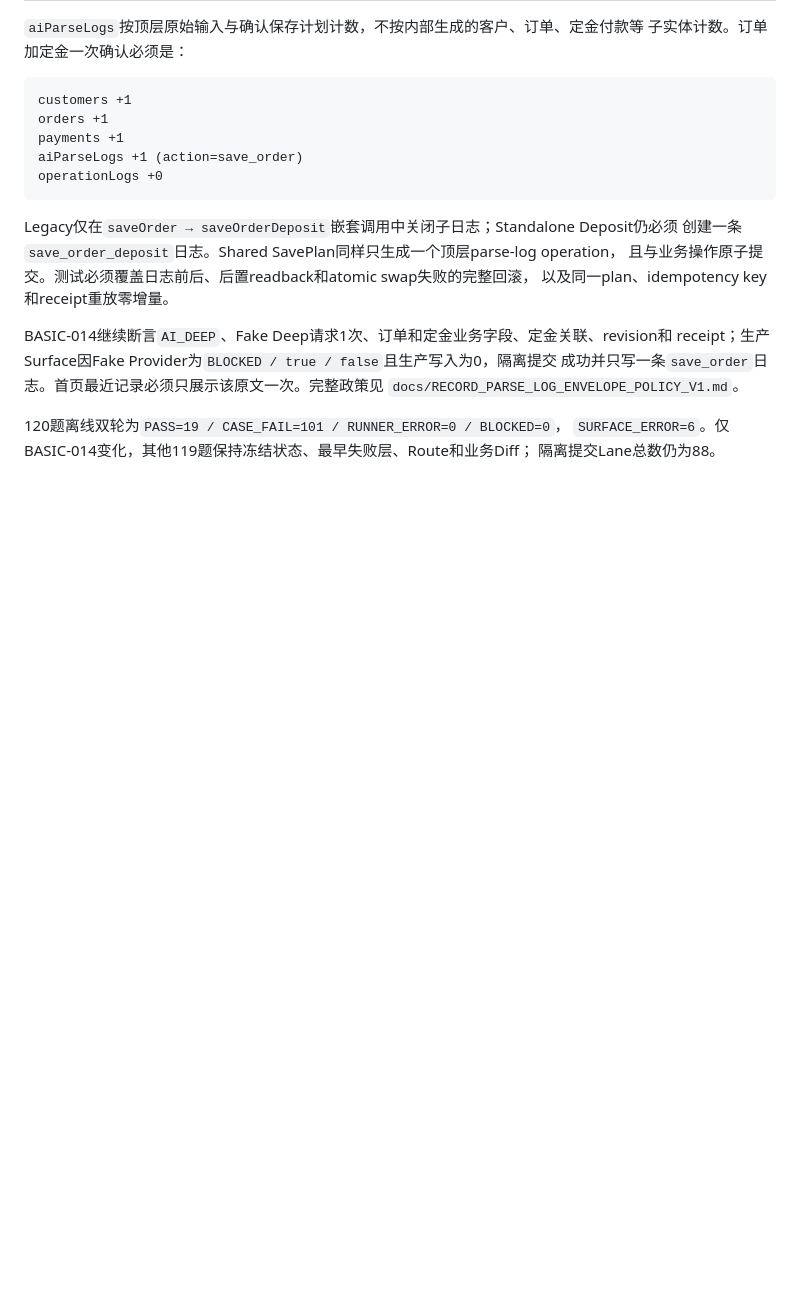
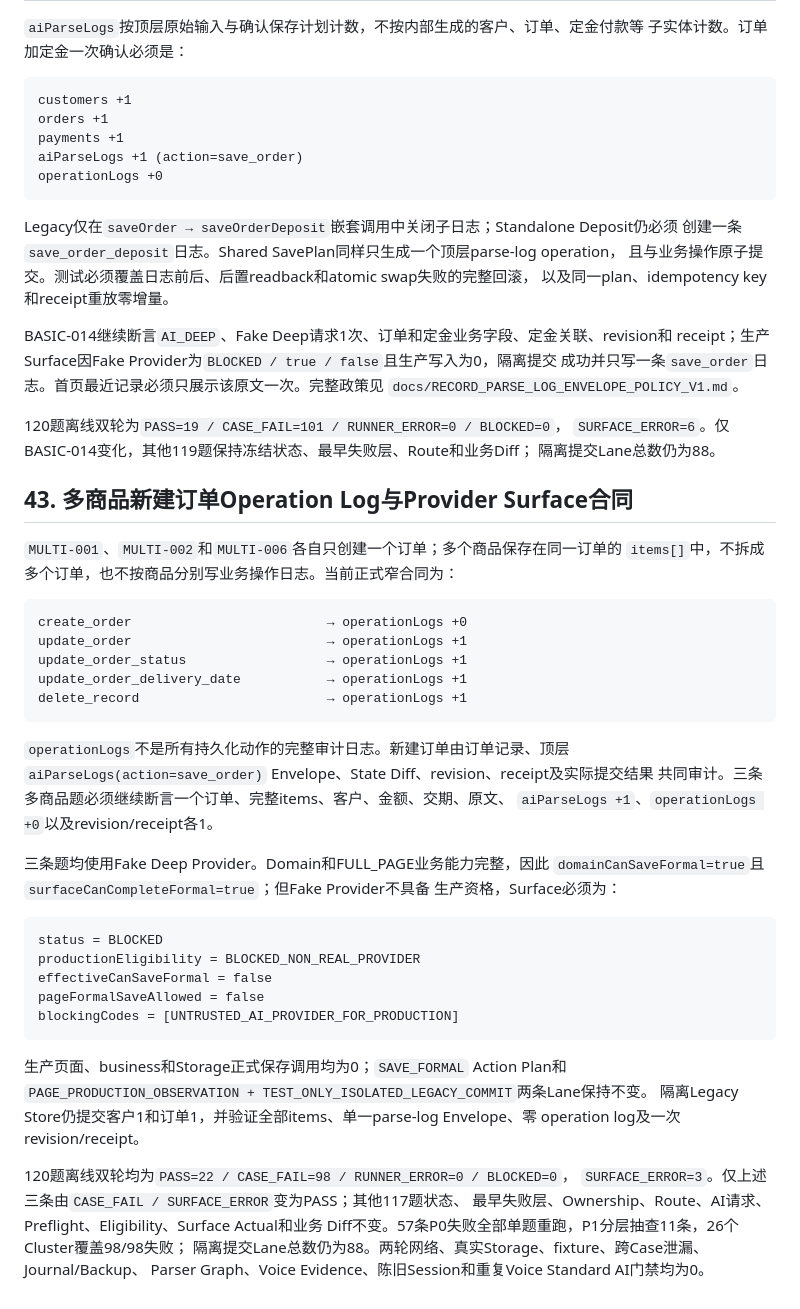
Before and after one commit to haima0923/New-project-3, a Markdown page: docs/RECORD_TEST_CONTRACT_V1.md, the part around the change. GitHub-like rendering; blank space fills up the shorter version.

Commit message:
docs: document multi create operation log contract

````diff
--- a/docs/RECORD_TEST_CONTRACT_V1.md
+++ b/docs/RECORD_TEST_CONTRACT_V1.md
@@ -1486,3 +1486,45 @@ receipt；生产Surface因Fake Provider为`BLOCKED / true / false`且生产写
 120题离线双轮为`PASS=19 / CASE_FAIL=101 / RUNNER_ERROR=0 / BLOCKED=0`，
 `SURFACE_ERROR=6`。仅BASIC-014变化，其他119题保持冻结状态、最早失败层、Route和业务Diff；
 隔离提交Lane总数仍为88。
+
+## 43. 多商品新建订单Operation Log与Provider Surface合同
+
+`MULTI-001`、`MULTI-002`和`MULTI-006`各自只创建一个订单；多个商品保存在同一订单的
+`items[]`中，不拆成多个订单，也不按商品分别写业务操作日志。当前正式窄合同为：
+
+```text
+create_order                         → operationLogs +0
+update_order                         → operationLogs +1
+update_order_status                  → operationLogs +1
+update_order_delivery_date           → operationLogs +1
+delete_record                        → operationLogs +1
+```
+
+`operationLogs`不是所有持久化动作的完整审计日志。新建订单由订单记录、顶层
+`aiParseLogs(action=save_order)` Envelope、State Diff、revision、receipt及实际提交结果
+共同审计。三条多商品题必须继续断言一个订单、完整items、客户、金额、交期、原文、
+`aiParseLogs +1`、`operationLogs +0`以及revision/receipt各1。
+
+三条题均使用Fake Deep Provider。Domain和FULL_PAGE业务能力完整，因此
+`domainCanSaveFormal=true`且`surfaceCanCompleteFormal=true`；但Fake Provider不具备
+生产资格，Surface必须为：
+
+```text
+status = BLOCKED
+productionEligibility = BLOCKED_NON_REAL_PROVIDER
+effectiveCanSaveFormal = false
+pageFormalSaveAllowed = false
+blockingCodes = [UNTRUSTED_AI_PROVIDER_FOR_PRODUCTION]
+```
+
+生产页面、business和Storage正式保存调用均为0；`SAVE_FORMAL` Action Plan和
+`PAGE_PRODUCTION_OBSERVATION + TEST_ONLY_ISOLATED_LEGACY_COMMIT`两条Lane保持不变。
+隔离Legacy Store仍提交客户1和订单1，并验证全部items、单一parse-log Envelope、零
+operation log及一次revision/receipt。
+
+120题离线双轮均为`PASS=22 / CASE_FAIL=98 / RUNNER_ERROR=0 / BLOCKED=0`，
+`SURFACE_ERROR=3`。仅上述三条由`CASE_FAIL / SURFACE_ERROR`变为PASS；其他117题状态、
+最早失败层、Ownership、Route、AI请求、Preflight、Eligibility、Surface Actual和业务
+Diff不变。57条P0失败全部单题重跑，P1分层抽查11条，26个Cluster覆盖98/98失败；
+隔离提交Lane总数仍为88。两轮网络、真实Storage、fixture、跨Case泄漏、Journal/Backup、
+Parser Graph、Voice Evidence、陈旧Session和重复Voice Standard AI门禁均为0。
````
Also changed, not shown: docs/DOC_INDEX.md (+13 -9 lines), docs/RECORD_E2E_FULL_CORPUS_BASELINE_V1.md (+41 -0 lines).
